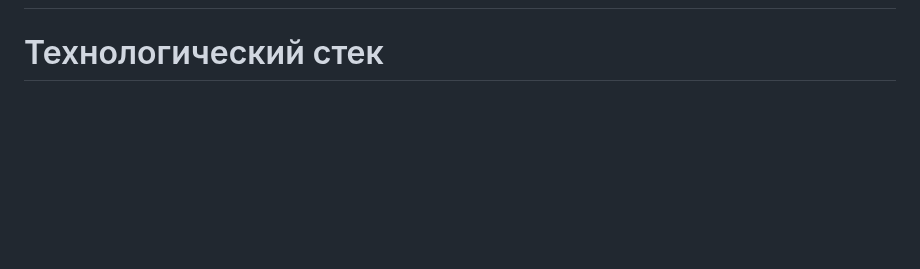
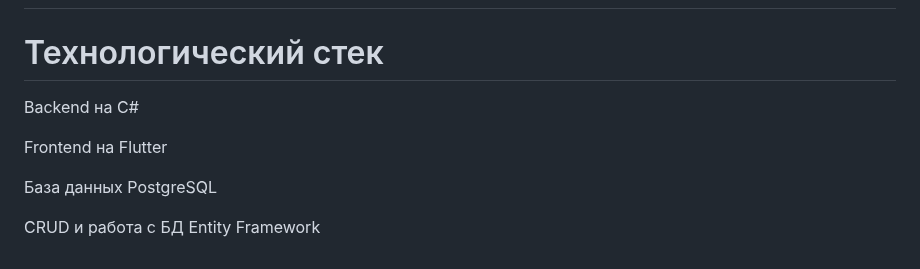
Before and after one commit to vot-blin/Book_app, a Markdown page: README.md, the part around the change. Drawn GitHub-style; blank space fills up the shorter version.

```diff
--- a/README.md
+++ b/README.md
@@ -61,3 +61,10 @@
 # Скриншоты
 
 # Технологический стек
+Backend на C#
+
+Frontend на Flutter
+
+База данных PostgreSQL
+
+CRUD и работа с БД Entity Framework
```
